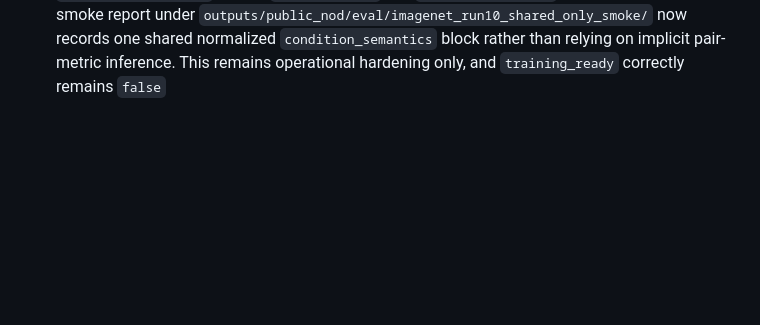
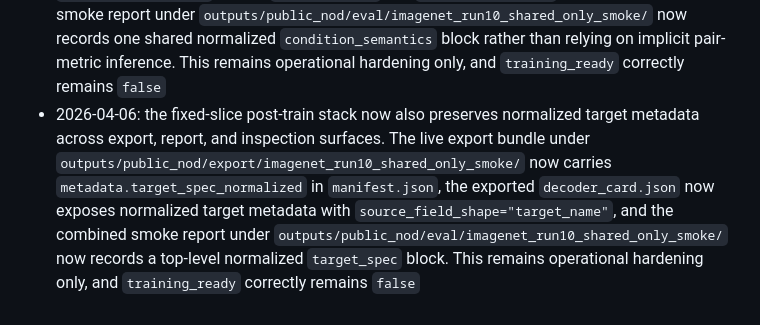
Before and after one commit to toniIepure25/perceptionVSimagination, a Markdown page: docs/PROJECT_MASTER_LOG.md, the part around the change. GitHub-like rendering; blank space fills up the shorter version.

```diff
--- a/docs/PROJECT_MASTER_LOG.md
+++ b/docs/PROJECT_MASTER_LOG.md
@@ -696,3 +696,13 @@ Risk:
   shared normalized `condition_semantics` block rather than relying on
   implicit pair-metric inference. This remains operational hardening only, and
   `training_ready` correctly remains `false`
+- 2026-04-06: the fixed-slice post-train stack now also preserves normalized
+  target metadata across export, report, and inspection surfaces. The live
+  export bundle under
+  `outputs/public_nod/export/imagenet_run10_shared_only_smoke/` now carries
+  `metadata.target_spec_normalized` in `manifest.json`, the exported
+  `decoder_card.json` now exposes normalized target metadata with
+  `source_field_shape="target_name"`, and the combined smoke report under
+  `outputs/public_nod/eval/imagenet_run10_shared_only_smoke/` now records a
+  top-level normalized `target_spec` block. This remains operational
+  hardening only, and `training_ready` correctly remains `false`
```
Also changed, not shown: Documentation.md (+40 -0 lines), docs/EXPERIMENT_REGISTRY.md (+13 -0 lines).
